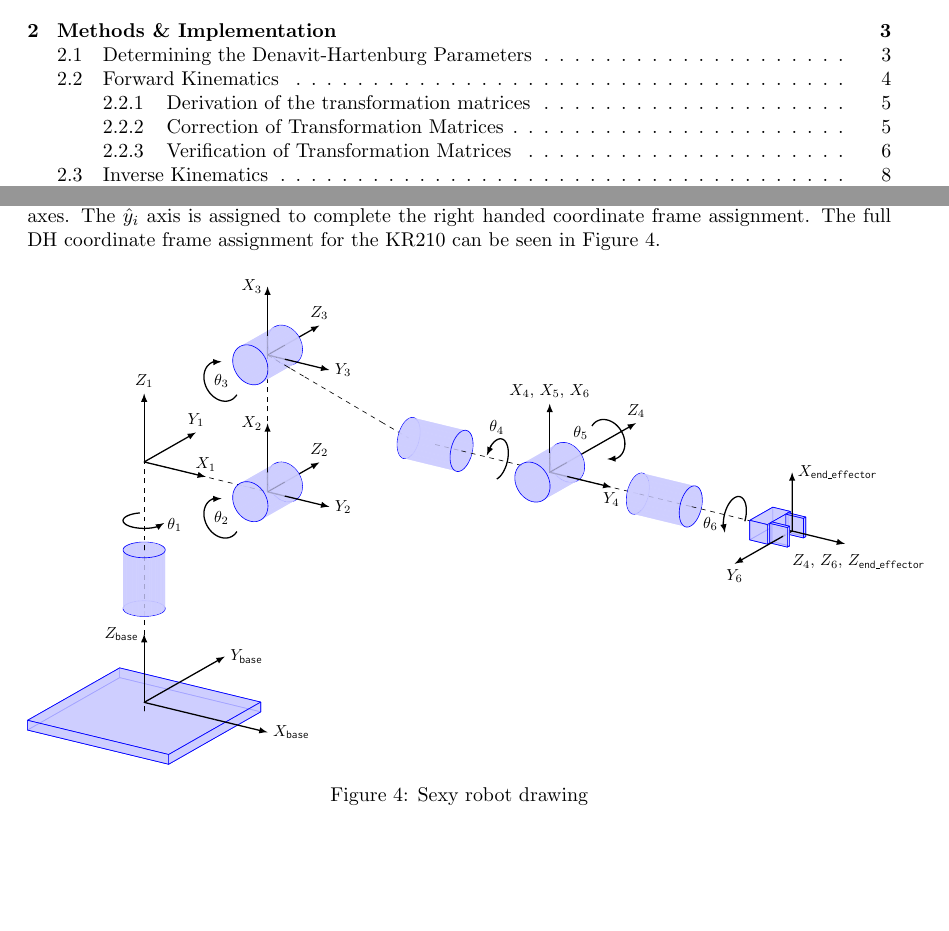
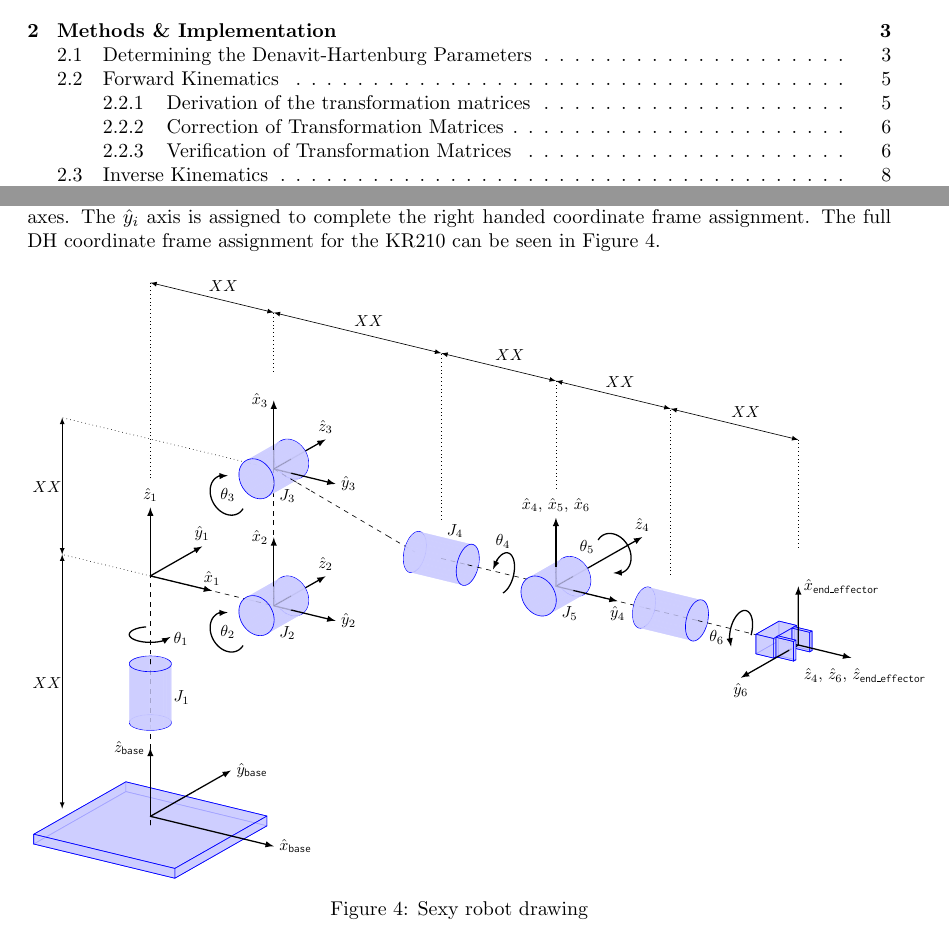
Before and after one commit to skreynolds/RoboND_reports, a LaTeX document (02_robotic_arm_pick_place/02_robotic_arm_pick_place.tex, which reads 02_robotic_arm_pick_place/arm_sketch/kinematics.tex): two parts of pages 1 and 4 of 14, joined at a grey line, cut so that both start at the same text, the shorter picture padded with empty space. Compiled offline with pdfLaTeX.

Commit message:
Add changes to drawing and get ready for submission

```diff
--- a/02_robotic_arm_pick_place/arm_sketch/kinematics.tex
+++ b/02_robotic_arm_pick_place/arm_sketch/kinematics.tex
@@ -8,6 +8,7 @@
 \draw[dashed](0,.086)--(0,.108);
 \filldraw[draw=blue,fill=blue!20,fill opacity=0.8](2.57,.308)--(-.54,1.062)--(-2.57,-.093)--(.54,-.847)--cycle;
 \draw[arrows=-,thick](1.555,-.075)--(0,.302)--(1.015,.879);
+\draw[arrows=<->](-1.944,.471)--(-1.944,6.075);
 \filldraw[draw=blue,fill=blue!20,fill opacity=0.8](2.57,.093)--(2.57,.308)--(.54,-.847)--(.54,-1.062)--cycle;
 \draw[dashed](0,.108)--(0,2.374);
 \draw[arrows=->,thick](0,.302)--(0,1.81);
@@ -42,6 +43,8 @@
 \filldraw[draw=blue,fill=blue!20,fill opacity=0.8,draw=none](.446,3.616)--(.461,3.669)--(.432,3.722)--(.36,3.768)--(.252,3.804)--(.121,3.826)--(-.023,3.832)--(-.165,3.821)--(-.29,3.794)--(-.387,3.754)--(-.446,3.705)--(-.461,3.652)--(-.432,3.599)--(-.36,3.553)--(-.252,3.517)--(-.121,3.495)--(.023,3.489)--(.165,3.5)--(.29,3.527)--(.387,3.567)--cycle;
 \filldraw[draw=blue,fill=blue!20,fill opacity=0.8,draw=none](.446,2.329)--(.446,3.616)--(.387,3.567)--(.387,2.28)--cycle;
 \draw[arrows=<-,thick](2.721,-.358)--(1.555,-.075);
+\draw[arrows=<->](-1.944,6.075)--(-1.944,9.092);
+\draw[dotted](0,5.603)--(-1.944,6.075);
 \draw[draw=blue](-.175,3.823)--(-.218,3.816)--(-.268,3.805)--(-.298,3.796);
 \filldraw[draw=blue,fill=blue!20,fill opacity=0.8,draw=none](-.36,2.266)--(-.36,3.553)--(-.432,3.599)--(-.432,2.313)--cycle;
 \draw[draw=blue](-.298,3.796)--(-.313,3.791)--(-.354,3.775)--(-.389,3.758)--(-.394,3.755);
@@ -65,16 +68,18 @@
 \draw[thick,->](.31,4.182)--(.441,4.257);
 \draw[dashed](0,5.603)--(2.181,5.075);
 \draw[arrows=->,thick](0,5.603)--(0,7.112);
+\draw[draw=blue](2.88,4.861)--(2.854,4.888)--(2.819,4.934)--(2.787,4.983)--(2.783,4.993);
+\filldraw[draw=blue,fill=blue!20,fill opacity=0.8,draw=none](2.03,4.552)--(2.787,4.983)--(2.873,4.867)--(2.115,4.436)--cycle;
 \draw[arrows=->,thick](3.1,5.159)--(3.863,5.594);
-\draw[draw=blue](2.793,4.974)--(2.787,4.983)--(2.761,5.035)--(2.74,5.089)--(2.731,5.125);
-\draw[draw=blue](2.88,4.861)--(2.854,4.888)--(2.819,4.934)--(2.793,4.974);
-\filldraw[draw=blue,fill=blue!20,fill opacity=0.8,draw=none](2.03,4.552)--(2.787,4.983)--(2.873,4.867)--(2.115,4.436)--cycle;
+\draw[dotted](2.181,8.092)--(-1.944,9.092);
+\draw[draw=blue](2.783,4.993)--(2.761,5.035)--(2.74,5.089)--(2.731,5.125);
 \filldraw[draw=blue,fill=blue!20,fill opacity=0.8,draw=none](1.975,4.685)--(2.732,5.116)--(2.787,4.983)--(2.03,4.552)--cycle;
 \filldraw[draw=blue,fill=blue!20,fill opacity=0.8,draw=none](3.468,4.938)--(3.413,4.831)--(3.327,4.757)--(3.22,4.722)--(3.1,4.73)--(2.981,4.78)--(2.873,4.867)--(2.787,4.983)--(2.732,5.116)--(2.713,5.253)--(2.732,5.381)--(2.787,5.487)--(2.873,5.561)--(2.981,5.596)--(3.1,5.588)--(3.22,5.538)--(3.327,5.451)--(3.413,5.336)--(3.468,5.203)--(3.487,5.066)--cycle;
 \draw[draw=blue](2.974,4.785)--(2.936,4.811)--(2.894,4.847)--(2.88,4.861);
 \draw[draw=blue](2.731,5.125)--(2.725,5.144)--(2.716,5.2)--(2.714,5.245);
 \filldraw[draw=blue,fill=blue!20,fill opacity=0.8,draw=none](2.115,4.436)--(2.873,4.867)--(2.981,4.78)--(2.223,4.349)--cycle;
 \filldraw[draw=blue,fill=blue!20,fill opacity=0.8,draw=none](1.956,4.822)--(2.713,5.253)--(2.732,5.116)--(1.975,4.685)--cycle;
+\draw[dotted](0,7.759)--(0,12.069);
 \draw[draw=blue](2.99,4.775)--(2.982,4.78)--(2.974,4.785);
 \draw[draw=blue](2.714,5.245)--(2.713,5.255)--(2.714,5.264);
 \draw[draw=blue](3.095,4.732)--(3.078,4.736)--(3.029,4.755)--(2.99,4.775);
@@ -147,6 +152,8 @@
 \filldraw[draw=blue,fill=blue!20,fill opacity=0.8,draw=none](3.1,7.748)--(2.343,7.317)--(2.223,7.367)--(2.981,7.798)--cycle;
 \draw[draw=blue](2.73,8.392)--(2.72,8.351)--(2.714,8.299)--(2.714,8.28);
 \draw[draw=blue](2.735,8.409)--(2.732,8.4)--(2.73,8.392);
+\draw[dotted](2.293,8.065)--(2.181,8.092);
+\draw[dotted](2.333,8.055)--(2.293,8.065);
 \filldraw[draw=blue,fill=blue!20,fill opacity=0.8,draw=none](2.713,8.27)--(1.956,7.839)--(1.975,7.967)--(2.732,8.398)--cycle;
 \draw[draw=blue](2.575,4.327)--(2.549,4.313)--(2.506,4.297)--(2.469,4.29);
 \draw[draw=blue](2.032,5.063)--(2.057,5.091)--(2.093,5.119)--(2.119,5.134);
@@ -190,6 +197,7 @@
 \draw[dashed](2.721,7.652)--(2.721,7.961);
 \filldraw[draw=blue,fill=blue!20,fill opacity=0.8,draw=none](3.468,8.22)--(2.711,7.789)--(2.73,7.652)--(3.487,8.083)--cycle;
 \filldraw[draw=blue,fill=blue!20,fill opacity=0.8,draw=none](3.22,8.555)--(2.462,8.124)--(2.57,8.037)--(3.327,8.468)--cycle;
+\draw[arrows=<->](0,12.069)--(2.721,11.409);
 \filldraw[draw=blue,fill=blue!20,fill opacity=0.8,draw=none](3.413,8.353)--(2.656,7.922)--(2.711,7.789)--(3.468,8.22)--cycle;
 \filldraw[draw=blue,fill=blue!20,fill opacity=0.8,draw=none](3.327,8.468)--(2.57,8.037)--(2.656,7.922)--(3.413,8.353)--cycle;
 \draw[thick](2.043,4.069)--(2.04,4.064)--(2.036,4.058)--(2.033,4.053)--(2.029,4.047)--(2.025,4.042)--(2.021,4.037)--(2.017,4.032)--(2.013,4.027)--(2.009,4.022)--(2.004,4.017)--(2,4.012)--(1.995,4.008)--(1.991,4.003)--(1.986,3.999)--(1.981,3.995)--(1.977,3.991)--(1.972,3.987)--(1.967,3.983)--(1.962,3.979)--(1.956,3.976)--(1.951,3.972)--(1.946,3.969)--(1.94,3.965)--(1.935,3.962)--(1.929,3.959)--(1.924,3.956)--(1.918,3.953)--(1.912,3.951)--(1.907,3.948)--(1.901,3.946)--(1.895,3.944)--(1.889,3.941)--(1.883,3.939)--(1.877,3.938)--(1.871,3.936)--(1.865,3.934)--(1.858,3.933)--(1.852,3.931)--(1.846,3.93)--(1.839,3.929)--(1.833,3.928)--(1.827,3.927)--(1.82,3.927)--(1.814,3.926)--(1.807,3.926)--(1.801,3.925)--(1.794,3.925)--(1.787,3.925)--(1.781,3.925)--(1.774,3.925)--(1.767,3.926)--(1.761,3.926)--(1.754,3.927)--(1.747,3.928)--(1.74,3.929)--(1.734,3.93)--(1.727,3.931)--(1.72,3.932)--(1.713,3.934)--(1.706,3.935)--(1.7,3.937)--(1.693,3.939)--(1.686,3.941)--(1.679,3.943)--(1.673,3.945)--(1.666,3.947)--(1.659,3.95)--(1.652,3.953)--(1.646,3.955)--(1.639,3.958)--(1.632,3.961)--(1.626,3.964)--(1.619,3.967)--(1.612,3.971)--(1.606,3.974)--(1.599,3.978)--(1.593,3.982)--(1.586,3.985)--(1.58,3.989)--(1.574,3.993)--(1.567,3.998)--(1.561,4.002)--(1.555,4.006)--(1.548,4.011)--(1.542,4.015)--(1.536,4.02)--(1.53,4.025)--(1.524,4.03)--(1.518,4.035)--(1.512,4.04)--(1.506,4.045)--(1.5,4.051)--(1.495,4.056)--(1.489,4.062)--(1.483,4.067)--(1.478,4.073)--(1.473,4.079)--(1.467,4.085)--(1.462,4.091)--(1.457,4.097)--(1.451,4.103)--(1.446,4.109)--(1.441,4.115)--(1.436,4.122)--(1.432,4.128)--(1.427,4.135)--(1.422,4.141)--(1.418,4.148)--(1.413,4.155)--(1.409,4.161)--(1.404,4.168)--(1.4,4.175)--(1.396,4.182)--(1.392,4.189)--(1.388,4.196)--(1.384,4.203)--(1.38,4.211)--(1.377,4.218)--(1.373,4.225)--(1.37,4.232)--(1.366,4.24)--(1.363,4.247)--(1.36,4.255)--(1.357,4.262)--(1.354,4.27)--(1.351,4.277)--(1.349,4.285)--(1.346,4.292)--(1.344,4.3)--(1.341,4.307)--(1.339,4.315)--(1.337,4.323)--(1.335,4.33)--(1.333,4.338)--(1.331,4.346)--(1.329,4.353)--(1.328,4.361)--(1.326,4.369)--(1.325,4.377)--(1.324,4.384)--(1.322,4.392)--(1.321,4.4)--(1.321,4.407)--(1.32,4.415)--(1.319,4.423)--(1.319,4.43)--(1.318,4.438)--(1.318,4.445)--(1.318,4.453)--(1.318,4.461)--(1.318,4.468)--(1.318,4.476)--(1.318,4.483)--(1.319,4.49)--(1.319,4.498)--(1.32,4.505)--(1.321,4.512)--(1.321,4.52)--(1.322,4.527)--(1.324,4.534)--(1.325,4.541)--(1.326,4.548)--(1.328,4.555)--(1.329,4.562)--(1.331,4.569)--(1.333,4.576)--(1.335,4.582)--(1.337,4.589)--(1.339,4.596)--(1.341,4.602)--(1.344,4.609)--(1.346,4.615)--(1.349,4.621)--(1.351,4.628)--(1.354,4.634)--(1.357,4.64)--(1.36,4.646)--(1.363,4.652)--(1.366,4.658)--(1.37,4.663)--(1.373,4.669)--(1.377,4.675)--(1.38,4.68)--(1.384,4.685)--(1.388,4.691)--(1.392,4.696)--(1.396,4.701)--(1.4,4.706)--(1.404,4.711)--(1.409,4.716)--(1.413,4.72)--(1.418,4.725)--(1.422,4.729)--(1.427,4.733)--(1.432,4.738)--(1.436,4.742)--(1.441,4.746)--(1.446,4.75)--(1.451,4.753)--(1.457,4.757)--(1.462,4.761)--(1.467,4.764)--(1.473,4.767)--(1.478,4.77)--(1.483,4.773)--(1.489,4.776)--(1.495,4.779)--(1.5,4.782)--(1.506,4.784)--(1.512,4.787)--(1.518,4.789)--(1.524,4.791)--(1.53,4.793)--(1.536,4.795)--(1.542,4.797);
@@ -232,16 +240,17 @@
 \draw[draw=blue](2.576,8.03)--(2.569,8.038)--(2.528,8.077)--(2.484,8.111)--(2.468,8.12);
 \draw[draw=blue](2.707,7.798)--(2.693,7.843)--(2.669,7.896)--(2.65,7.929);
 \draw[draw=blue](2.65,7.929)--(2.64,7.947)--(2.607,7.994)--(2.576,8.03);
+\draw[dotted](2.721,10.116)--(2.721,11.409);
 \draw[draw=blue](6.039,6.002)--(6.046,6.021)--(6.061,6.077)--(6.071,6.123);
 \draw[draw=blue](6.071,6.123)--(6.073,6.134)--(6.081,6.191)--(6.085,6.247)--(6.085,6.282);
 \draw[draw=blue](5.976,5.858)--(5.981,5.866)--(6.005,5.914)--(6.027,5.966)--(6.039,6.002);
 \filldraw[draw=blue,fill=blue!20,fill opacity=0.8,draw=none](6.087,6.273)--(7.247,5.991)--(7.235,5.852)--(6.075,6.133)--cycle;
+\filldraw[draw=blue,fill=blue!20,fill opacity=0.8,draw=none](6.075,6.133)--(7.235,5.852)--(7.199,5.712)--(6.039,5.993)--cycle;
 \draw[draw=blue](6.085,6.282)--(6.085,6.301)--(6.081,6.352)--(6.073,6.4)--(6.071,6.408);
 \draw[draw=blue](5.905,5.76)--(5.925,5.782)--(5.954,5.821)--(5.976,5.858);
 \draw[draw=blue](6.071,6.408)--(6.061,6.444)--(6.046,6.483)--(6.034,6.504);
 \draw[dashed](5.231,6.483)--(5.832,6.13);
 \filldraw[draw=blue,fill=blue!20,fill opacity=0.8,draw=none](5.834,6.558)--(5.912,6.581)--(5.983,6.56)--(6.039,6.497)--(6.075,6.398)--(6.087,6.273)--(6.075,6.133)--(6.039,5.993)--(5.983,5.866)--(5.912,5.765)--(5.834,5.7)--(5.756,5.677)--(5.686,5.698)--(5.63,5.761)--(5.594,5.86)--(5.582,5.985)--(5.594,6.125)--(5.63,6.265)--(5.686,6.391)--(5.756,6.492)--cycle;
-\filldraw[draw=blue,fill=blue!20,fill opacity=0.8,draw=none](6.075,6.133)--(7.235,5.852)--(7.199,5.712)--(6.039,5.993)--cycle;
 \filldraw[draw=blue,fill=blue!20,fill opacity=0.8,draw=none](6.039,5.993)--(7.199,5.712)--(7.143,5.585)--(5.983,5.866)--cycle;
 \filldraw[draw=blue,fill=blue!20,fill opacity=0.8,draw=none](6.075,6.398)--(7.235,6.117)--(7.247,5.991)--(6.087,6.273)--cycle;
 \filldraw[draw=blue,fill=blue!20,fill opacity=0.8,draw=none](5.983,5.866)--(7.143,5.585)--(7.073,5.484)--(5.912,5.765)--cycle;
@@ -256,6 +265,7 @@
 \filldraw[draw=blue,fill=blue!20,fill opacity=0.8,draw=none](5.834,5.7)--(6.995,5.419)--(6.917,5.395)--(5.756,5.677)--cycle;
 \draw[thick,->](10.405,5.677)--(10.21,5.667);
 \draw[draw=blue](5.985,6.56)--(5.981,6.563)--(5.976,6.566);
+\draw[arrows=<->](2.721,11.409)--(6.415,10.514);
 \filldraw[draw=blue,fill=blue!20,fill opacity=0.8,draw=none](5.912,6.581)--(7.073,6.3)--(7.143,6.279)--(5.983,6.56)--cycle;
 \draw[draw=blue](5.976,6.566)--(5.954,6.577)--(5.925,6.584)--(5.895,6.583)--(5.863,6.575)--(5.832,6.561);
 \draw[draw=blue](5.749,5.676)--(5.758,5.676);
@@ -345,8 +356,10 @@
 \draw[arrows=-,thick](9.37,5.272)--(9.482,5.245);
 \draw[draw=blue](8.561,4.728)--(8.512,4.743)--(8.464,4.765)--(8.418,4.793)--(8.374,4.827)--(8.34,4.859);
 \draw[draw=blue](8.189,5.126)--(8.179,5.171)--(8.173,5.226)--(8.173,5.261);
+\draw[arrows=<->](6.415,10.514)--(8.942,9.902);
 \draw[draw=blue](8.173,5.261)--(8.173,5.28)--(8.179,5.333)--(8.191,5.382)--(8.195,5.39);
 \draw[arrows=->,thick](9.482,5.245)--(10.302,5.046);
+\filldraw[draw=blue,fill=blue!20,fill opacity=0.8,draw=none](11.129,4.908)--(12.289,4.627)--(12.253,4.487)--(11.093,4.768)--cycle;
 \draw[dashed](10.888,4.904)--(9.525,5.234);
 \draw[draw=blue](8.57,4.727)--(8.561,4.728);
 \draw[arrows=<-,thick](8.942,6.884)--(8.942,6.309);
@@ -401,10 +414,10 @@
 \filldraw[draw=blue,fill=blue!20,fill opacity=0.8,draw=none](10.684,4.536)--(11.845,4.254)--(11.809,4.353)--(10.648,4.635)--cycle;
 \filldraw[draw=blue,fill=blue!20,fill opacity=0.8,draw=none](10.74,5.166)--(11.9,4.885)--(11.971,4.986)--(10.81,5.267)--cycle;
 \filldraw[draw=blue,fill=blue!20,fill opacity=0.8,draw=none](10.648,4.635)--(11.809,4.353)--(11.796,4.479)--(10.636,4.76)--cycle;
-\draw[draw=blue](12.26,4.495)--(12.274,4.541)--(12.288,4.598)--(12.291,4.617);
-\draw[draw=blue](12.291,4.617)--(12.298,4.655)--(12.304,4.711)--(12.306,4.766)--(12.305,4.776);
+\draw[draw=blue](12.253,4.476)--(12.257,4.485)--(12.274,4.541)--(12.288,4.598)--(12.294,4.635);
 \filldraw[draw=blue,fill=blue!20,fill opacity=0.8,draw=none](11.809,4.353)--(11.845,4.254)--(11.9,4.191)--(11.971,4.17)--(12.049,4.194)--(12.127,4.259)--(12.197,4.36)--(12.253,4.487)--(12.289,4.627)--(12.301,4.766)--(12.289,4.892)--(12.253,4.991)--(12.197,5.054)--(12.127,5.075)--(12.049,5.052)--(11.971,4.986)--(11.9,4.885)--(11.845,4.759)--(11.809,4.619)--(11.796,4.479)--cycle;
-\draw[draw=blue](12.197,4.352)--(12.214,4.382)--(12.237,4.432)--(12.257,4.485)--(12.26,4.495);
+\draw[draw=blue](12.294,4.635)--(12.298,4.655)--(12.304,4.711)--(12.306,4.766)--(12.305,4.776);
+\draw[draw=blue](12.197,4.352)--(12.214,4.382)--(12.237,4.432)--(12.253,4.476);
 \draw[draw=blue](12.305,4.776)--(12.304,4.819)--(12.298,4.869)--(12.291,4.899);
 \filldraw[draw=blue,fill=blue!20,fill opacity=0.8,draw=none](10.684,5.04)--(11.845,4.759)--(11.9,4.885)--(10.74,5.166)--cycle;
 \draw[draw=blue](12.125,4.251)--(12.13,4.257)--(12.16,4.293)--(12.188,4.335)--(12.197,4.352);
@@ -414,8 +427,10 @@
 \draw[draw=blue](12.047,4.189)--(12.068,4.201)--(12.099,4.226)--(12.125,4.251);
 \draw[draw=blue](12.253,4.998)--(12.237,5.022)--(12.214,5.046)--(12.197,5.057);
 \draw[draw=blue](11.968,4.168)--(11.973,4.167)--(12.004,4.171)--(12.036,4.183)--(12.047,4.189);
+\draw[arrows=<->](8.942,9.902)--(11.469,9.289);
 \draw[draw=blue](12.197,5.057)--(12.188,5.063)--(12.16,5.073)--(12.13,5.076)--(12.125,5.076);
 \draw[draw=blue](11.899,4.192)--(11.916,4.181)--(11.944,4.17)--(11.968,4.168);
+\draw[dotted](11.469,5.625)--(11.469,9.289);
 \draw[dashed](13.607,4.245)--(12.049,4.623);
 \draw[draw=blue](12.125,5.076)--(12.099,5.072)--(12.068,5.061)--(12.047,5.049);
 \draw[draw=blue](11.843,4.258)--(11.847,4.252)--(11.867,4.222)--(11.89,4.198)--(11.899,4.192);
@@ -449,19 +464,21 @@
 \draw[arrows=->,thick](14.287,4.08)--(15.454,3.797);
 \draw[arrows=-,thick](14.135,3.993)--(14.084,3.965);
 \filldraw[draw=blue,fill=blue!20,fill opacity=0.8](13.793,3.82)--(14.181,3.726)--(14.181,4.157)--(13.793,4.251)--cycle;
+\draw[arrows=<->](11.469,9.289)--(14.287,8.606);
 \filldraw[draw=blue,fill=blue!20,fill opacity=0.8](14.232,4.185)--(13.843,4.28)--(13.793,4.251)--(14.181,4.157)--cycle;
 \filldraw[draw=blue,fill=blue!20,fill opacity=0.8](14.232,3.754)--(14.232,4.185)--(14.181,4.157)--(14.181,3.726)--cycle;
 \draw[arrows=->,thick](14.084,3.965)--(13.019,3.358);
-\path (0,1.81) node[left] {$Z_\texttt{base}$}
-                           (2.721,-.358) node[right] {$X_\texttt{base}$}
-                           (1.776,1.312) node[right] {$Y_\texttt{base}$};\node[right] at (.389,4.216) {$\theta_1$};\path (0,7.112) node[above] {$Z_1$}
-                                   (1.361,5.274) node[above] {$X_1$}
-                                   (1.142,6.253) node[above] {$Y_1$};\path (3.863,5.594) node[above] {$Z_2$}
-                                       (2.721,6.452) node[left] {$X_2$}
-                                       (4.082,4.614) node[right] {$Y_2$};\node at (1.706,4.366) {$\theta_2$};\path (3.863,8.611) node[above] {$Z_3$}
-                                        (2.721,9.47) node[left] {$X_3$}
-                                        (4.082,7.631) node[right] {$Y_3$};\node at (1.706,7.384) {$\theta_3$};\node[above] at (7.775,6.09) {$\theta_4$};\path (10.845,6.459) node[above] {$Z_4$}
-                                                   (8.942,6.884) node[above] {$X_4$, $X_5$, $X_6$}
-                                                   (10.302,5.046) node[below] {$Y_4$};\node at (9.627,6.239) {$\theta_5$};\node[left] at (12.77,4.242) {$\theta_6$};\path (15.454,3.797) node[label={[shift={(0.3,-0.8)}]$Z_4$, $Z_6$, $Z_\texttt{end\_effector}$}] {}
-                                                       (14.287,5.373) node[right] {$X_\texttt{end\_effector}$}
-                                                       (13.019,3.358) node[below] {$Y_6$};\end{tikzpicture}% End sketch output
+\draw[dotted](14.287,6.235)--(14.287,8.606);
+\path (0,1.81) node[left] {$\hat{z}_\texttt{base}$}
+                           (2.721,-.358) node[right] {$\hat{x}_\texttt{base}$}
+                           (1.776,1.312) node[right] {$\hat{y}_\texttt{base}$};\node[right] at (.389,4.216) {$\theta_1$};\node[right] at (-2.721,7.556) {$XX$};\node[right] at (1.166,12.002) {$XX$};\node[right] at (-2.721,3.246) {$XX$};\node[right] at (4.374,11.224) {$XX$};\node[right] at (7.484,10.471) {$XX$};\node[right] at (9.914,9.882) {$XX$};\node[right] at (12.684,9.21) {$XX$};\node[right] at (.389,2.923) {$J_1$};\path (0,7.112) node[above] {$\hat{z}_1$}
+                                   (1.361,5.274) node[above] {$\hat{x}_1$}
+                                   (1.142,6.253) node[above] {$\hat{y}_1$};\node[right] at (2.721,4.34) {$J_2$};\path (3.863,5.594) node[above] {$\hat{z}_2$}
+                                       (2.721,6.452) node[left] {$\hat{x}_2$}
+                                       (4.082,4.614) node[right] {$\hat{y}_2$};\node at (1.706,4.366) {$\theta_2$};\node[right] at (2.721,7.358) {$J_3$};\path (3.863,8.611) node[above] {$\hat{z}_3$}
+                                        (2.721,9.47) node[left] {$\hat{x}_3$}
+                                        (4.082,7.631) node[right] {$\hat{y}_3$};\node at (1.706,7.384) {$\theta_3$};\node[above] at (7.775,6.09) {$\theta_4$};\node[right] at (6.415,6.592) {$J_4$};\node[right] at (8.942,4.772) {$J_5$};\path (10.845,6.459) node[above] {$\hat{z}_4$}
+                                                   (8.942,6.884) node[above] {$\hat{x}_4$, $\hat{x}_5$, $\hat{x}_6$}
+                                                   (10.302,5.046) node[below] {$\hat{y}_4$};\node at (9.627,6.239) {$\theta_5$};\node[left] at (12.77,4.242) {$\theta_6$};\path (15.454,3.797) node[label={[shift={(0.3,-0.8)}]$\hat{z}_4$, $\hat{z}_6$, $\hat{z}_\texttt{end\_effector}$}] {}
+                                                       (14.287,5.373) node[right] {$\hat{x}_\texttt{end\_effector}$}
+                                                       (13.019,3.358) node[below] {$\hat{y}_6$};\end{tikzpicture}% End sketch output
```
Also changed, not shown: 02_robotic_arm_pick_place/02_robotic_arm_pick_place.tex (+1 -1 lines), 02_robotic_arm_pick_place/02_robotic_arm_pick_place.pdf, 02_robotic_arm_pick_place/arm_sketch/kinematics.tex (3 more changed lines), 1 other file.
